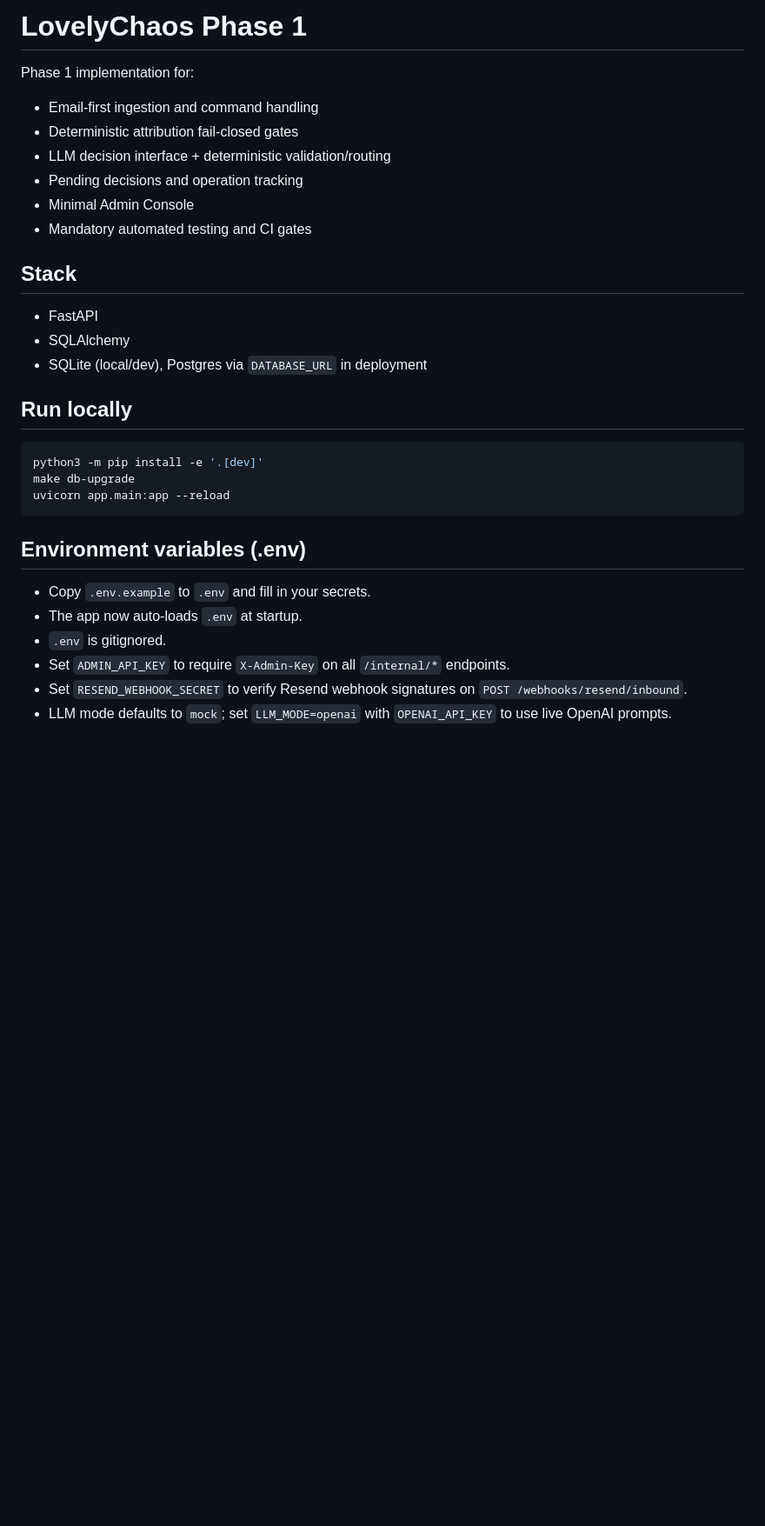
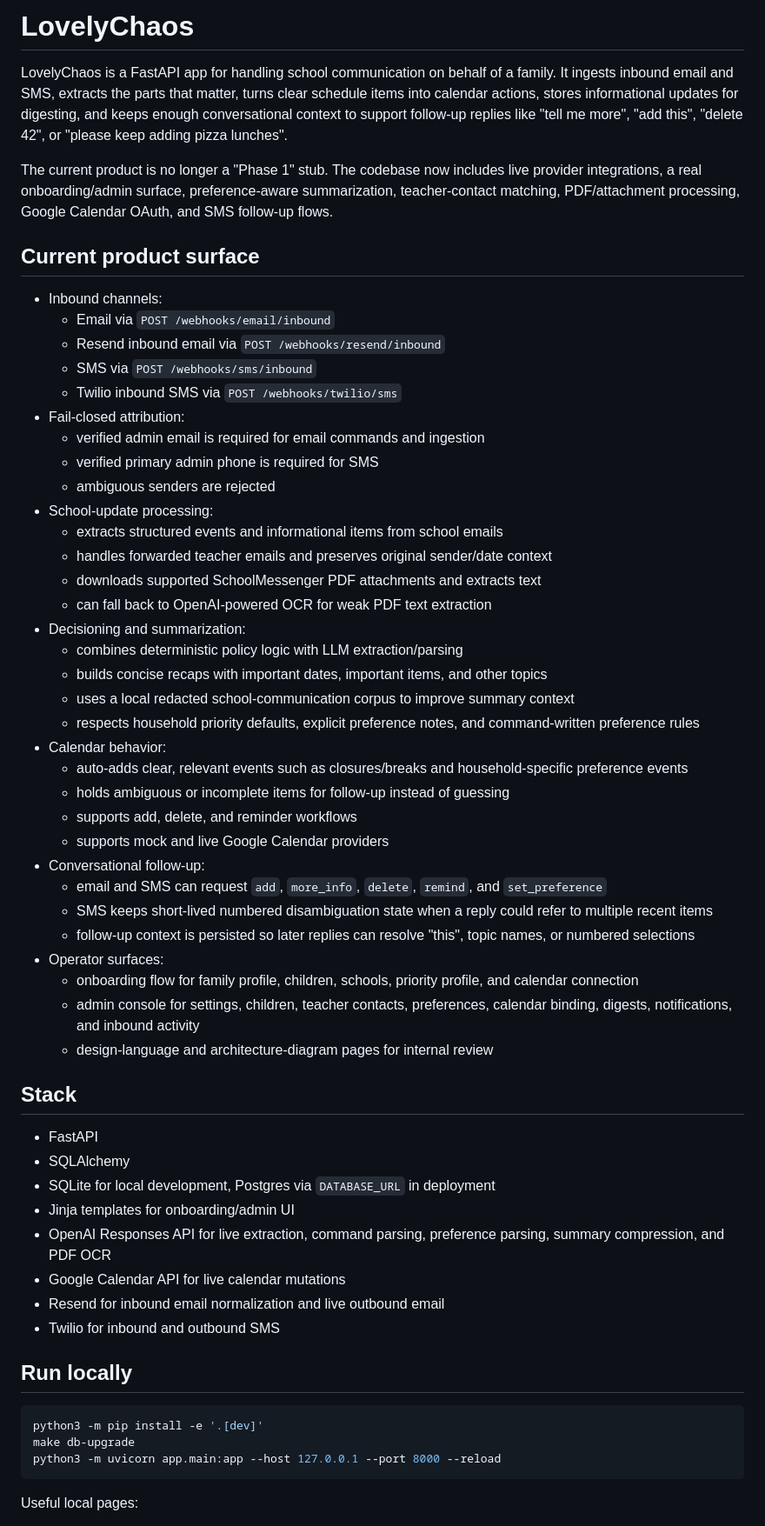
Before and after one commit to cjinae/lovelychaos-app, a Markdown page: README.md, the part around one of its changes. Shown at 87% size. Drawn GitHub-style; blank space fills up the shorter version.

Commit message:
docs: refresh README to match current product

````diff
--- a/README.md
+++ b/README.md
@@ -1,31 +1,62 @@
-# LovelyChaos Phase 1
+# LovelyChaos
 
-Phase 1 implementation for:
-- Email-first ingestion and command handling
-- Deterministic attribution fail-closed gates
-- LLM decision interface + deterministic validation/routing
-- Pending decisions and operation tracking
-- Minimal Admin Console
-- Mandatory automated testing and CI gates
+LovelyChaos is a FastAPI app for handling school communication on behalf of a family. It ingests inbound email and SMS, extracts the parts that matter, turns clear schedule items into calendar actions, stores informational updates for digesting, and keeps enough conversational context to support follow-up replies like "tell me more", "add this", "delete 42", or "please keep adding pizza lunches".
+
+The current product is no longer a "Phase 1" stub. The codebase now includes live provider integrations, a real onboarding/admin surface, preference-aware summarization, teacher-contact matching, PDF/attachment processing, Google Calendar OAuth, and SMS follow-up flows.
+
+## Current product surface
+
+- Inbound channels:
+  - Email via `POST /webhooks/email/inbound`
+  - Resend inbound email via `POST /webhooks/resend/inbound`
+  - SMS via `POST /webhooks/sms/inbound`
+  - Twilio inbound SMS via `POST /webhooks/twilio/sms`
+- Fail-closed attribution:
+  - verified admin email is required for email commands and ingestion
+  - verified primary admin phone is required for SMS
+  - ambiguous senders are rejected
+- School-update processing:
+  - extracts structured events and informational items from school emails
+  - handles forwarded teacher emails and preserves original sender/date context
+  - downloads supported SchoolMessenger PDF attachments and extracts text
+  - can fall back to OpenAI-powered OCR for weak PDF text extraction
+- Decisioning and summarization:
+  - combines deterministic policy logic with LLM extraction/parsing
+  - builds concise recaps with important dates, important items, and other topics
+  - uses a local redacted school-communication corpus to improve summary context
+  - respects household priority defaults, explicit preference notes, and command-written preference rules
+- Calendar behavior:
+  - auto-adds clear, relevant events such as closures/breaks and household-specific preference events
+  - holds ambiguous or incomplete items for follow-up instead of guessing
+  - supports add, delete, and reminder workflows
+  - supports mock and live Google Calendar providers
+- Conversational follow-up:
+  - email and SMS can request `add`, `more_info`, `delete`, `remind`, and `set_preference`
+  - SMS keeps short-lived numbered disambiguation state when a reply could refer to multiple recent items
+  - follow-up context is persisted so later replies can resolve "this", topic names, or numbered selections
+- Operator surfaces:
+  - onboarding flow for family profile, children, schools, priority profile, and calendar connection
+  - admin console for settings, children, teacher contacts, preferences, calendar binding, digests, notifications, and inbound activity
+  - design-language and architecture-diagram pages for internal review
 
 ## Stack
+
 - FastAPI
 - SQLAlchemy
-- SQLite (local/dev), Postgres via `DATABASE_URL` in deployment
+- SQLite for local development, Postgres via `DATABASE_URL` in deployment
+- Jinja templates for onboarding/admin UI
+- OpenAI Responses API for live extraction, command parsing, preference parsing, summary compression, and PDF OCR
+- Google Calendar API for live calendar mutations
+- Resend for inbound email normalization and live outbound email
+- Twilio for inbound and outbound SMS
 
 ## Run locally
 
 ```bash
 python3 -m pip install -e '.[dev]'
 make db-upgrade
-uvicorn app.main:app --reload
+python3 -m uvicorn app.main:app --host 127.0.0.1 --port 8000 --reload
 ```
 
-## Environment variables (.env)
-- Copy `.env.example` to `.env` and fill in your secrets.
-- The app now auto-loads `.env` at startup.
-- `.env` is gitignored.
-- Set `ADMIN_API_KEY` to require `X-Admin-Key` on all `/internal/*` endpoints.
-- Set `RESEND_WEBHOOK_SECRET` to verify Resend webhook signatures on `POST /webhooks/resend/inbound`.
-- LLM mode defaults to `mock`; set `LLM_MODE=openai` with `OPENAI_API_KEY` to use live OpenAI prompts.
+Useful local pages:
 
````
Also changed, not shown: other parts of README.md (+133 -62 lines).
